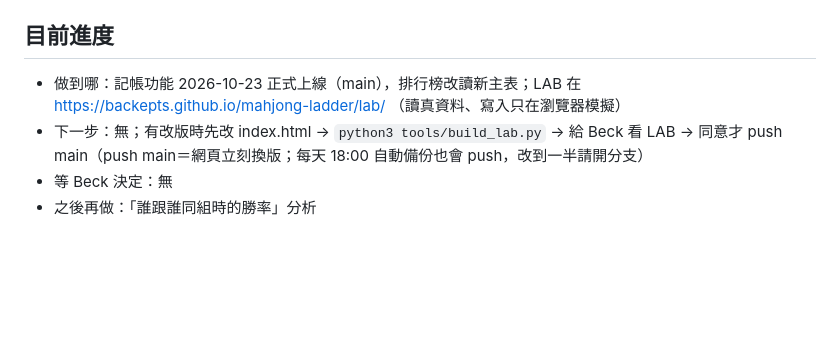
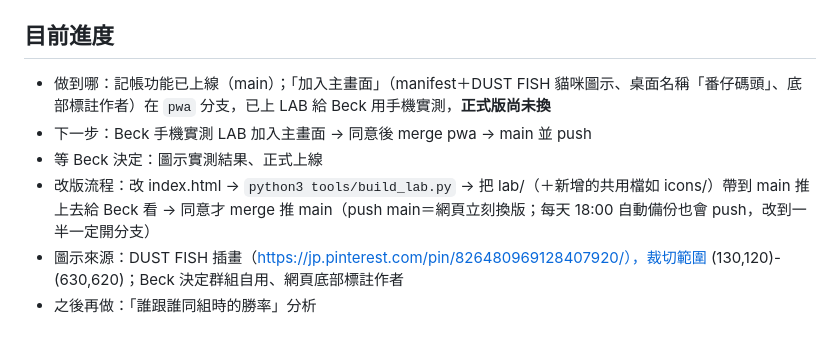
Before and after one commit to backepts/mahjong-ladder, a Markdown page: README.md, the part around the change. Rendered like a GitHub page; blank space fills up the shorter version.

Commit message:
README：加入主畫面進度
Co-Authored-By: Claude Opus 5.5 <noreply@anthropic.com>

```diff
--- a/README.md
+++ b/README.md
@@ -50,7 +50,9 @@ GAS Web App（Beck 個人 Gmail becktsai0708，任何人可呼叫）
 
 ## 目前進度
 
-- 做到哪：記帳功能 2026-10-23 正式上線（main），排行榜改讀新主表；LAB 在 https://backepts.github.io/mahjong-ladder/lab/ （讀真資料、寫入只在瀏覽器模擬）
-- 下一步：無；有改版時先改 index.html → `python3 tools/build_lab.py` → 給 Beck 看 LAB → 同意才 push main（push main＝網頁立刻換版；每天 18:00 自動備份也會 push，改到一半請開分支）
-- 等 Beck 決定：無
+- 做到哪：記帳功能已上線（main）；「加入主畫面」（manifest＋DUST FISH 貓咪圖示、桌面名稱「番仔碼頭」、底部標註作者）在 `pwa` 分支，已上 LAB 給 Beck 用手機實測，**正式版尚未換**
+- 下一步：Beck 手機實測 LAB 加入主畫面 → 同意後 merge pwa → main 並 push
+- 等 Beck 決定：圖示實測結果、正式上線
+- 改版流程：改 index.html → `python3 tools/build_lab.py` → 把 lab/（＋新增的共用檔如 icons/）帶到 main 推上去給 Beck 看 → 同意才 merge 推 main（push main＝網頁立刻換版；每天 18:00 自動備份也會 push，改到一半一定開分支）
+- 圖示來源：DUST FISH 插畫（https://jp.pinterest.com/pin/826480969128407920/），裁切範圍 (130,120)-(630,620)；Beck 決定群組自用、網頁底部標註作者
 - 之後再做：「誰跟誰同組時的勝率」分析
```
